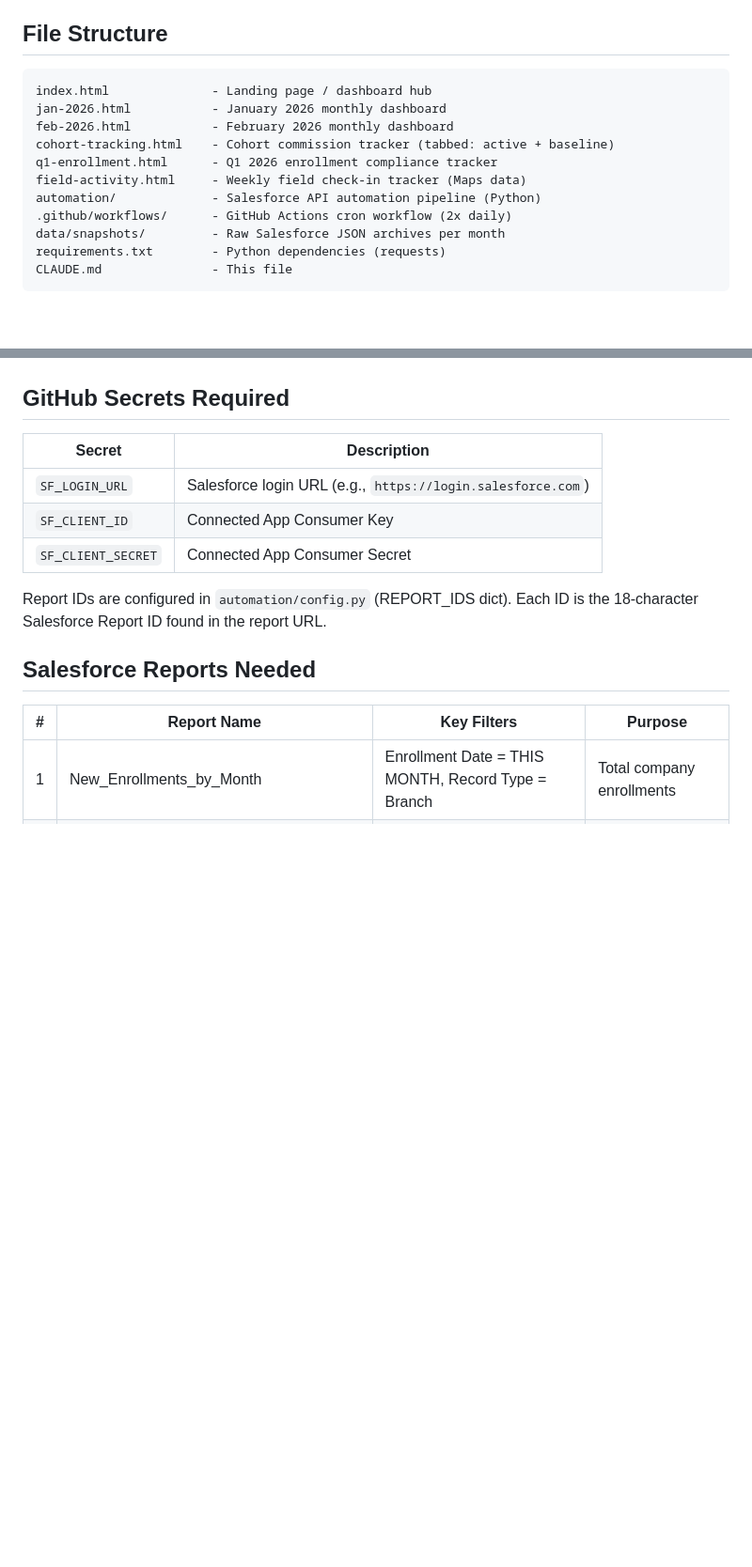
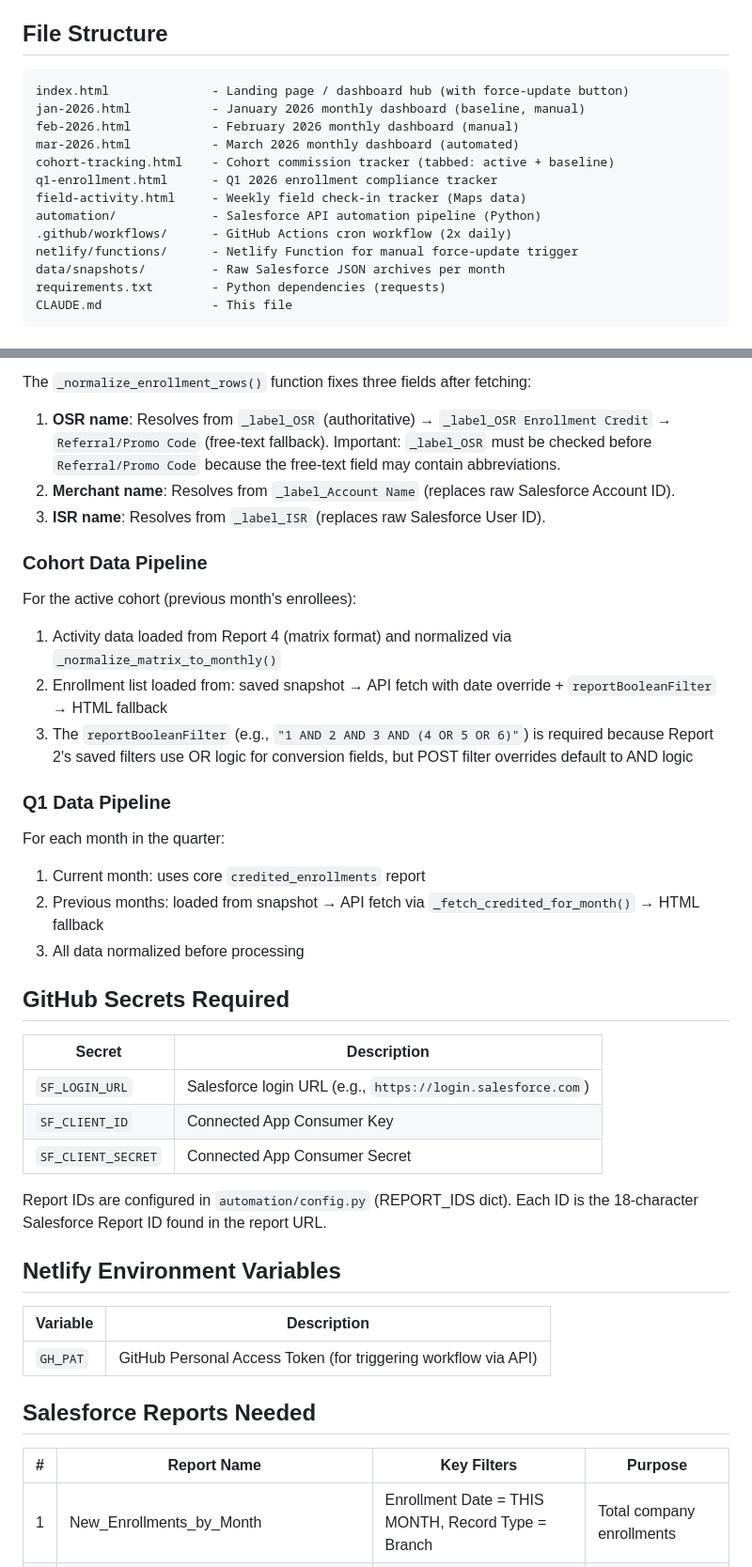
Before and after one commit to KevinVillegasDev/osr-enrollmentdash, a Markdown page: CLAUDE.md, 2 parts joined by grey strips. Shown at 94% size. Drawn GitHub-style; blank space fills up the shorter version.

````diff
--- a/CLAUDE.md
+++ b/CLAUDE.md
@@ -9,14 +9,16 @@ The primary user is Kevin (Sales Program Manager). The dashboards track merchant
 ## File Structure
 
 ```
-index.html              - Landing page / dashboard hub
-jan-2026.html           - January 2026 monthly dashboard
-feb-2026.html           - February 2026 monthly dashboard
+index.html              - Landing page / dashboard hub (with force-update button)
+jan-2026.html           - January 2026 monthly dashboard (baseline, manual)
+feb-2026.html           - February 2026 monthly dashboard (manual)
+mar-2026.html           - March 2026 monthly dashboard (automated)
 cohort-tracking.html    - Cohort commission tracker (tabbed: active + baseline)
 q1-enrollment.html      - Q1 2026 enrollment compliance tracker
 field-activity.html     - Weekly field check-in tracker (Maps data)
 automation/             - Salesforce API automation pipeline (Python)
 .github/workflows/      - GitHub Actions cron workflow (2x daily)
+netlify/functions/      - Netlify Function for manual force-update trigger
 data/snapshots/         - Raw Salesforce JSON archives per month
 requirements.txt        - Python dependencies (requests)
 CLAUDE.md               - This file
@@ -163,3 +190,21 @@ automation/
+The `_normalize_enrollment_rows()` function fixes three fields after fetching:
+1. **OSR name**: Resolves from `_label_OSR` (authoritative) → `_label_OSR Enrollment Credit` → `Referral/Promo Code` (free-text fallback). Important: `_label_OSR` must be checked before `Referral/Promo Code` because the free-text field may contain abbreviations.
+2. **Merchant name**: Resolves from `_label_Account Name` (replaces raw Salesforce Account ID).
+3. **ISR name**: Resolves from `_label_ISR` (replaces raw Salesforce User ID).
+
+### Cohort Data Pipeline
+
+For the active cohort (previous month's enrollees):
+1. Activity data loaded from Report 4 (matrix format) and normalized via `_normalize_matrix_to_monthly()`
+2. Enrollment list loaded from: saved snapshot → API fetch with date override + `reportBooleanFilter` → HTML fallback
+3. The `reportBooleanFilter` (e.g., `"1 AND 2 AND 3 AND (4 OR 5 OR 6)"`) is required because Report 2's saved filters use OR logic for conversion fields, but POST filter overrides default to AND logic
+
+### Q1 Data Pipeline
+
+For each month in the quarter:
+1. Current month: uses core `credited_enrollments` report
+2. Previous months: loaded from snapshot → API fetch via `_fetch_credited_for_month()` → HTML fallback
+3. All data normalized before processing
 
 ## GitHub Secrets Required
 
@@ -171,6 +216,12 @@ automation/
 
 Report IDs are configured in `automation/config.py` (REPORT_IDS dict). Each ID is the 18-character Salesforce Report ID found in the report URL.
 
+## Netlify Environment Variables
+
+| Variable | Description |
+|----------|-------------|
+| `GH_PAT` | GitHub Personal Access Token (for triggering workflow via API) |
+
 ## Salesforce Reports Needed
 
 | # | Report Name | Key Filters | Purpose |
````
Also changed, not shown: other parts of CLAUDE.md (+67 -39 lines).
